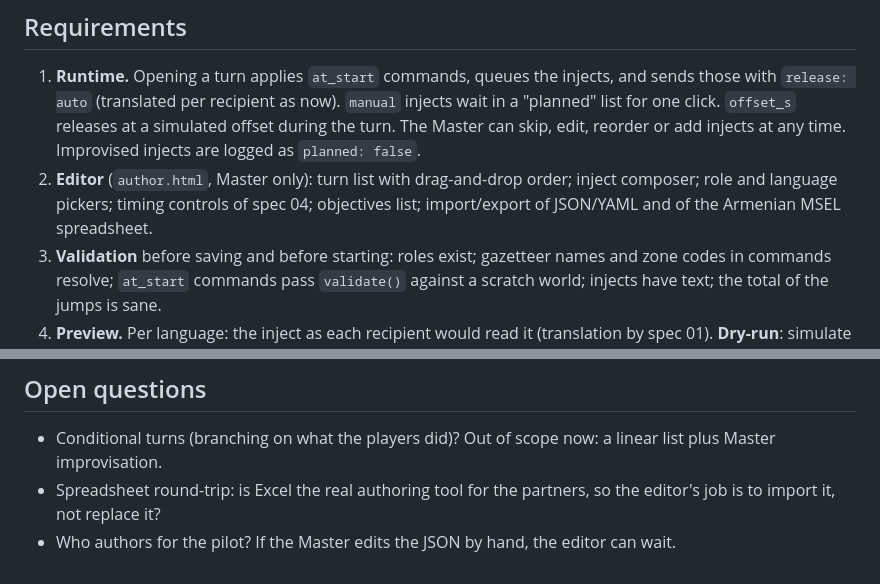
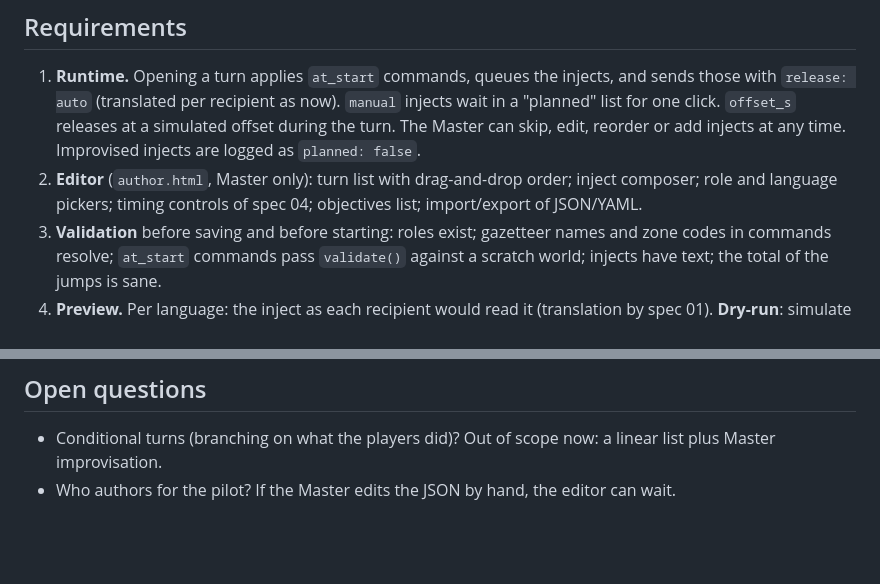
Before and after one commit to mirkodandrea/european-civil-protection-forum, a Markdown page: docs/specs/07-turn-authoring.md, 2 parts joined by grey strips. Drawn GitHub-style; blank space fills up the shorter version.

Commit message:
Remove the Excel/spreadsheet references from the specs and gap list
Co-Authored-By: Claude Sonnet 5 <noreply@anthropic.com>

```diff
--- a/docs/specs/07-turn-authoring.md
+++ b/docs/specs/07-turn-authoring.md
@@ -30,7 +30,7 @@ InjectPlan { id, sender, to: [role]|"all", title, text (source language),
 
 ## Requirements
 1. **Runtime.** Opening a turn applies `at_start` commands, queues the injects, and sends those with `release: auto` (translated per recipient as now). `manual` injects wait in a "planned" list for one click. `offset_s` releases at a simulated offset during the turn. The Master can skip, edit, reorder or add injects at any time. Improvised injects are logged as `planned: false`.
-2. **Editor** (`author.html`, Master only): turn list with drag-and-drop order; inject composer; role and language pickers; timing controls of spec 04; objectives list; import/export of JSON/YAML and of the Armenian MSEL spreadsheet.
+2. **Editor** (`author.html`, Master only): turn list with drag-and-drop order; inject composer; role and language pickers; timing controls of spec 04; objectives list; import/export of JSON/YAML.
 3. **Validation** before saving and before starting: roles exist; gazetteer names and zone codes in commands resolve; `at_start` commands pass `validate()` against a scratch world; injects have text; the total of the jumps is sane.
 4. **Preview.** Per language: the inject as each recipient would read it (translation by spec 01). **Dry-run**: simulate the plan forward on a copy of the world at maximum speed, and show the fire and stats at the end of each turn, without touching the live world.
 5. **AI generation** (workflow L8): the Master gives a brief (theme, objectives, roles, number of turns, difficulty); the model proposes a draft game as JSON, validated against the schema and the gazetteer, and opened in the editor as a draft. Nothing is used without the Master saving it. Invalid drafts are shown with the errors, not silently repaired. Fallback: the editor works with no AI.
@@ -51,5 +51,4 @@ Depends on 04 (timing fields). Used by 08 (objectives, expected responses) and 0
 
 ## Open questions
 - Conditional turns (branching on what the players did)? Out of scope now: a linear list plus Master improvisation.
-- Spreadsheet round-trip: is Excel the real authoring tool for the partners, so the editor's job is to import it, not replace it?
 - Who authors for the pilot? If the Master edits the JSON by hand, the editor can wait.
```
Also changed, not shown: TTX_Software_Spec.md (+1 -1 lines), docs/gaps.md (+1 -2 lines).
